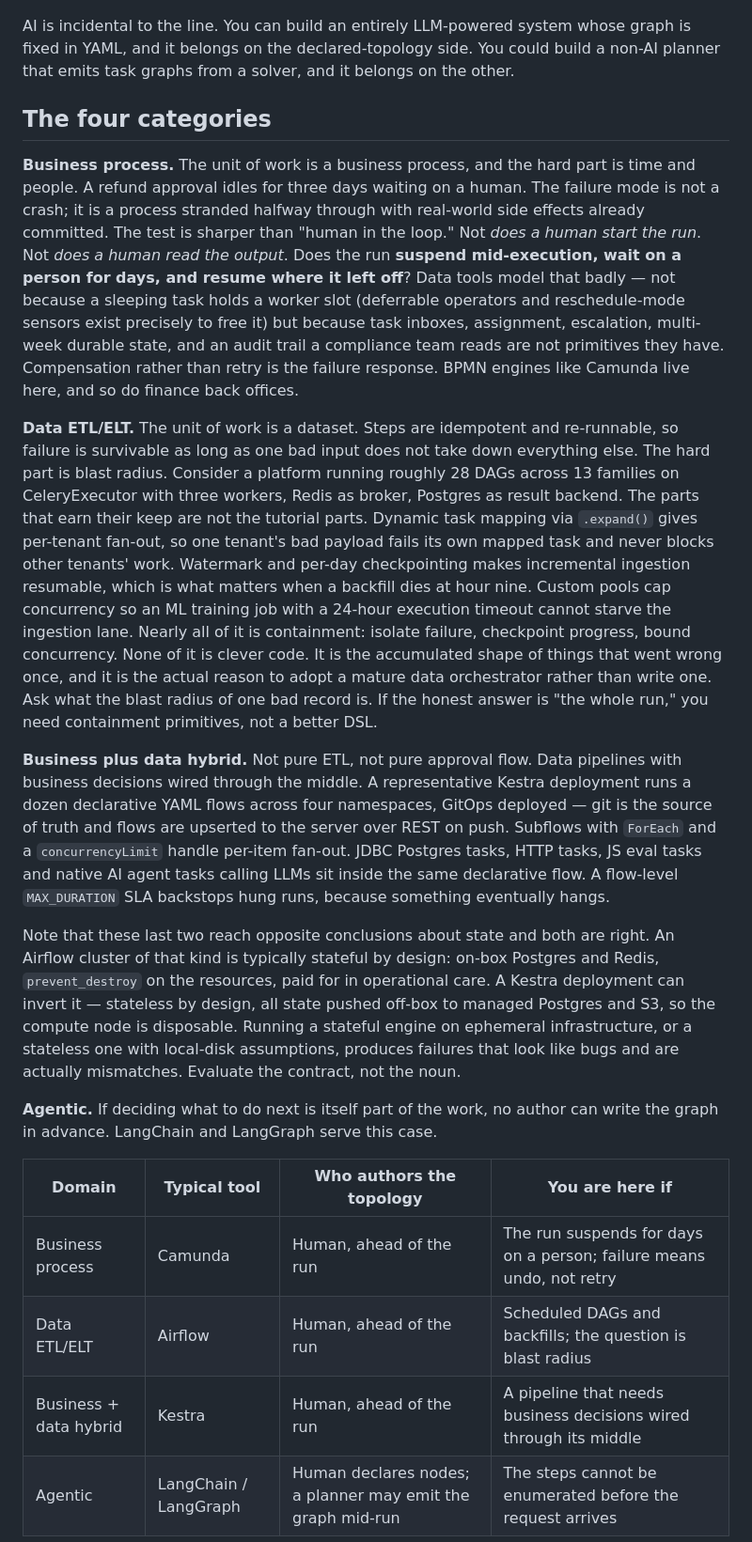
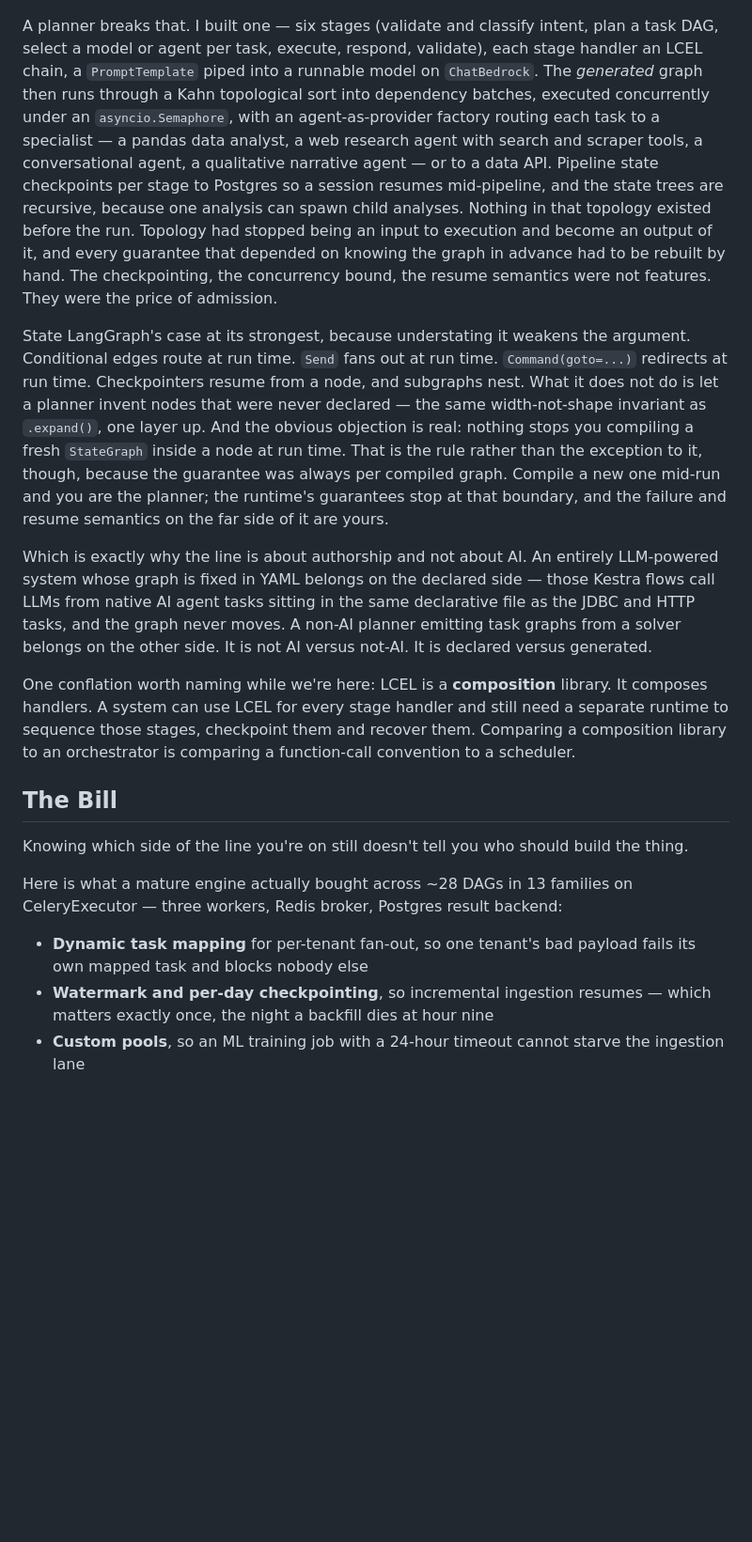
Before and after one commit to HassaanSaleem/HassaanSaleem.github.io, a Markdown page: posts/orchestrators-business-data-ai.md, the part around one of its changes. Shown at 94% size. Rendered like a GitHub page; blank space fills up the shorter version.

```diff
--- a/posts/orchestrators-business-data-ai.md
+++ b/posts/orchestrators-business-data-ai.md
@@ -34,24 +39,21 @@ A planner breaks that. Topology becomes an output of execution rather than an in
 
 ![A fixed forward state machine against an agent-built graph with a node added at runtime.](../assets/orch-divide.png)
 
-AI is incidental to the line. You can build an entirely LLM-powered system whose graph is fixed in YAML, and it belongs on the declared-topology side. You could build a non-AI planner that emits task graphs from a solver, and it belongs on the other.
+A planner breaks that. I built one — six stages (validate and classify intent, plan a task DAG, select a model or agent per task, execute, respond, validate), each stage handler an LCEL chain, a `PromptTemplate` piped into a runnable model on `ChatBedrock`. The *generated* graph then runs through a Kahn topological sort into dependency batches, executed concurrently under an `asyncio.Semaphore`, with an agent-as-provider factory routing each task to a specialist — a pandas data analyst, a web research agent with search and scraper tools, a conversational agent, a qualitative narrative agent — or to a data API. Pipeline state checkpoints per stage to Postgres so a session resumes mid-pipeline, and the state trees are recursive, because one analysis can spawn child analyses. Nothing in that topology existed before the run. Topology had stopped being an input to execution and become an output of it, and every guarantee that depended on knowing the graph in advance had to be rebuilt by hand. The checkpointing, the concurrency bound, the resume semantics were not features. They were the price of admission.
 
-## The four categories
+State LangGraph's case at its strongest, because understating it weakens the argument. Conditional edges route at run time. `Send` fans out at run time. `Command(goto=...)` redirects at run time. Checkpointers resume from a node, and subgraphs nest. What it does not do is let a planner invent nodes that were never declared — the same width-not-shape invariant as `.expand()`, one layer up. And the obvious objection is real: nothing stops you compiling a fresh `StateGraph` inside a node at run time. That is the rule rather than the exception to it, though, because the guarantee was always per compiled graph. Compile a new one mid-run and you are the planner; the runtime's guarantees stop at that boundary, and the failure and resume semantics on the far side of it are yours.
 
-**Business process.** The unit of work is a business process, and the hard part is time and people. A refund approval idles for three days waiting on a human. The failure mode is not a crash; it is a process stranded halfway through with real-world side effects already committed. The test is sharper than "human in the loop." Not *does a human start the run*. Not *does a human read the output*. Does the run **suspend mid-execution, wait on a person for days, and resume where it left off**? Data tools model that badly — not because a sleeping task holds a worker slot (deferrable operators and reschedule-mode sensors exist precisely to free it) but because task inboxes, assignment, escalation, multi-week durable state, and an audit trail a compliance team reads are not primitives they have. Compensation rather than retry is the failure response. BPMN engines like Camunda live here, and so do finance back offices.
+Which is exactly why the line is about authorship and not about AI. An entirely LLM-powered system whose graph is fixed in YAML belongs on the declared side — those Kestra flows call LLMs from native AI agent tasks sitting in the same declarative file as the JDBC and HTTP tasks, and the graph never moves. A non-AI planner emitting task graphs from a solver belongs on the other side. It is not AI versus not-AI. It is declared versus generated.
 
-**Data ETL/ELT.** The unit of work is a dataset. Steps are idempotent and re-runnable, so failure is survivable as long as one bad input does not take down everything else. The hard part is blast radius. Consider a platform running roughly 28 DAGs across 13 families on CeleryExecutor with three workers, Redis as broker, Postgres as result backend. The parts that earn their keep are not the tutorial parts. Dynamic task mapping via `.expand()` gives per-tenant fan-out, so one tenant's bad payload fails its own mapped task and never blocks other tenants' work. Watermark and per-day checkpointing makes incremental ingestion resumable, which is what matters when a backfill dies at hour nine. Custom pools cap concurrency so an ML training job with a 24-hour execution timeout cannot starve the ingestion lane. Nearly all of it is containment: isolate failure, checkpoint progress, bound concurrency. None of it is clever code. It is the accumulated shape of things that went wrong once, and it is the actual reason to adopt a mature data orchestrator rather than write one. Ask what the blast radius of one bad record is. If the honest answer is "the whole run," you need containment primitives, not a better DSL.
+One conflation worth naming while we're here: LCEL is a **composition** library. It composes handlers. A system can use LCEL for every stage handler and still need a separate runtime to sequence those stages, checkpoint them and recover them. Comparing a composition library to an orchestrator is comparing a function-call convention to a scheduler.
 
-**Business plus data hybrid.** Not pure ETL, not pure approval flow. Data pipelines with business decisions wired through the middle. A representative Kestra deployment runs a dozen declarative YAML flows across four namespaces, GitOps deployed — git is the source of truth and flows are upserted to the server over REST on push. Subflows with `ForEach` and a `concurrencyLimit` handle per-item fan-out. JDBC Postgres tasks, HTTP tasks, JS eval tasks and native AI agent tasks calling LLMs sit inside the same declarative flow. A flow-level `MAX_DURATION` SLA backstops hung runs, because something eventually hangs.
+## The Bill
 
-Note that these last two reach opposite conclusions about state and both are right. An Airflow cluster of that kind is typically stateful by design: on-box Postgres and Redis, `prevent_destroy` on the resources, paid for in operational care. A Kestra deployment can invert it — stateless by design, all state pushed off-box to managed Postgres and S3, so the compute node is disposable. Running a stateful engine on ephemeral infrastructure, or a stateless one with local-disk assumptions, produces failures that look like bugs and are actually mismatches. Evaluate the contract, not the noun.
+Knowing which side of the line you're on still doesn't tell you who should build the thing.
 
-**Agentic.** If deciding what to do next is itself part of the work, no author can write the graph in advance. LangChain and LangGraph serve this case.
+Here is what a mature engine actually bought across ~28 DAGs in 13 families on CeleryExecutor — three workers, Redis broker, Postgres result backend:
 
-| Domain | Typical tool | Who authors the topology | You are here if |
-|---|---|---|---|
-| Business process | Camunda | Human, ahead of the run | The run suspends for days on a person; failure means undo, not retry |
-| Data ETL/ELT | Airflow | Human, ahead of the run | Scheduled DAGs and backfills; the question is blast radius |
-| Business + data hybrid | Kestra | Human, ahead of the run | A pipeline that needs business decisions wired through its middle |
-| Agentic | LangChain / LangGraph | Human declares nodes; a planner may emit the graph mid-run | The steps cannot be enumerated before the request arrives |
+- **Dynamic task mapping** for per-tenant fan-out, so one tenant's bad payload fails its own mapped task and blocks nobody else
+- **Watermark and per-day checkpointing**, so incremental ingestion resumes — which matters exactly once, the night a backfill dies at hour nine
+- **Custom pools**, so an ML training job with a 24-hour timeout cannot starve the ingestion lane
 
```
Also changed, not shown: other parts of posts/orchestrators-business-data-ai.md (+35 -37 lines), assets/orch-depth.png, 2 other files.
